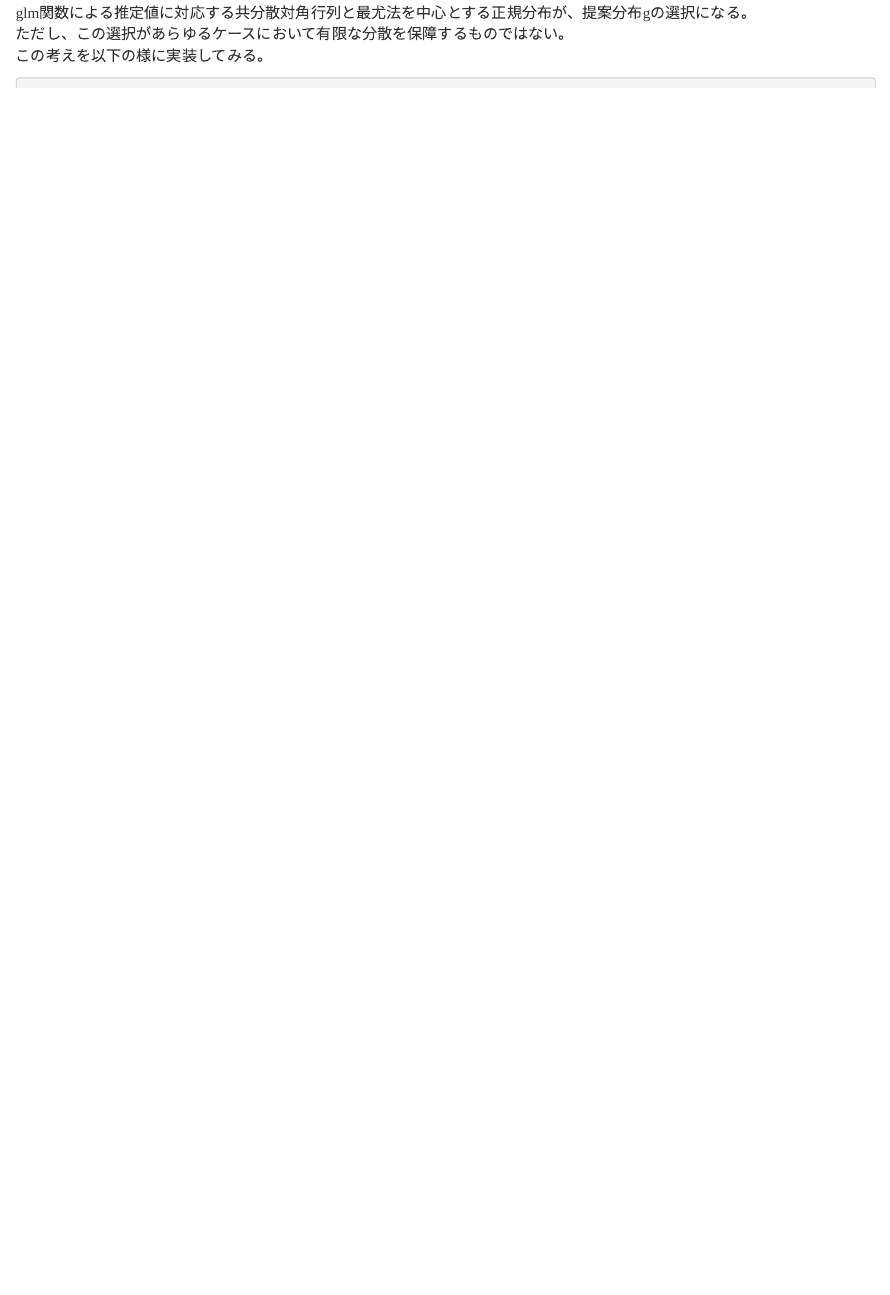
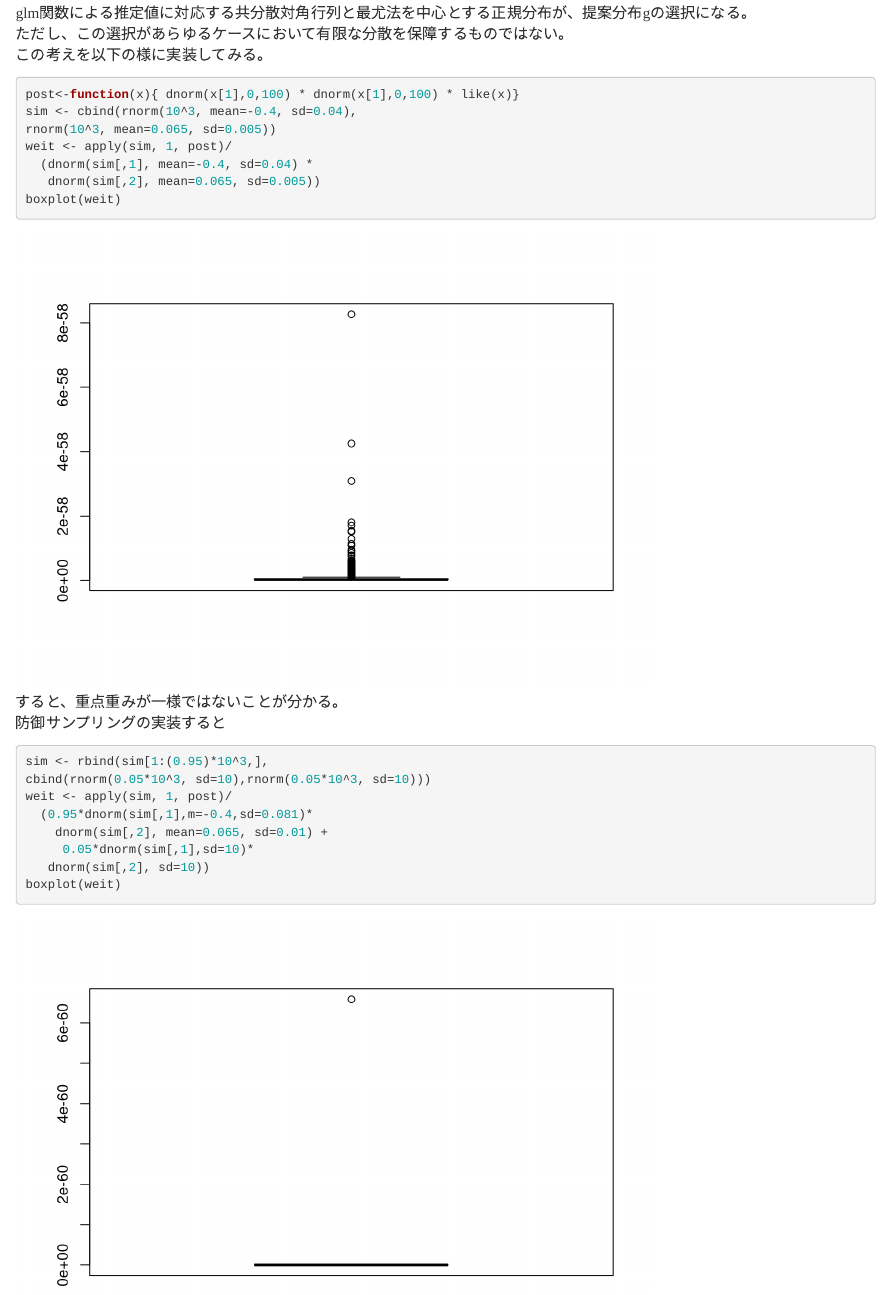
Before and after one commit to cw-NaoyaHieda/Distributed-Computation-Particle-GPU, an R Markdown document (Intoroducing_Monte_Carlo_Methods_with_R_(Part2 _Monte_Carlo_integration).Rmd): the page in a window 1100 px wide, from 18770 px down before the commit and from 2940 px down after it, so that both start at the same text. Rendered offline with R 4.5, knitr and Pandoc, with nearby package versions; code that draws random numbers runs with fixed seeds of ours.

Commit message:
part2　終了

````diff
--- a/Intoroducing_Monte_Carlo_Methods_with_R_(Part2 _Monte_Carlo_integration).Rmd
+++ b/Intoroducing_Monte_Carlo_Methods_with_R_(Part2 _Monte_Carlo_integration).Rmd
@@ -544,9 +545,25 @@ glm関数による推定値に対応する共分散対角行列と最尤法を
 ただし、この選択があらゆるケースにおいて有限な分散を保障するものではない。
 この考えを以下の様に実装してみる。
 ```{r}
+post<-function(x){ dnorm(x[1],0,100) * dnorm(x[1],0,100) * like(x)}
 sim <- cbind(rnorm(10^3, mean=-0.4, sd=0.04),
 rnorm(10^3, mean=0.065, sd=0.005))
 weit <- apply(sim, 1, post)/
   (dnorm(sim[,1], mean=-0.4, sd=0.04) *
    dnorm(sim[,2], mean=0.065, sd=0.005))
+boxplot(weit)
 ```
+
+すると、重点重みが一様ではないことが分かる。
+防御サンプリングの実装すると
+
+```{r}
+sim <- rbind(sim[1:(0.95)*10^3,],
+cbind(rnorm(0.05*10^3, sd=10),rnorm(0.05*10^3, sd=10)))
+weit <- apply(sim, 1, post)/
+  (0.95*dnorm(sim[,1],m=-0.4,sd=0.081)*
+    dnorm(sim[,2], mean=0.065, sd=0.01) +
+     0.05*dnorm(sim[,1],sd=10)*
+   dnorm(sim[,2], sd=10))
+boxplot(weit)
+```
````
Also changed, not shown: Intoroducing_Monte_Carlo_Methods_with_R_(Part2 _Monte_Carlo_integration).Rmd (3 more changed lines).
